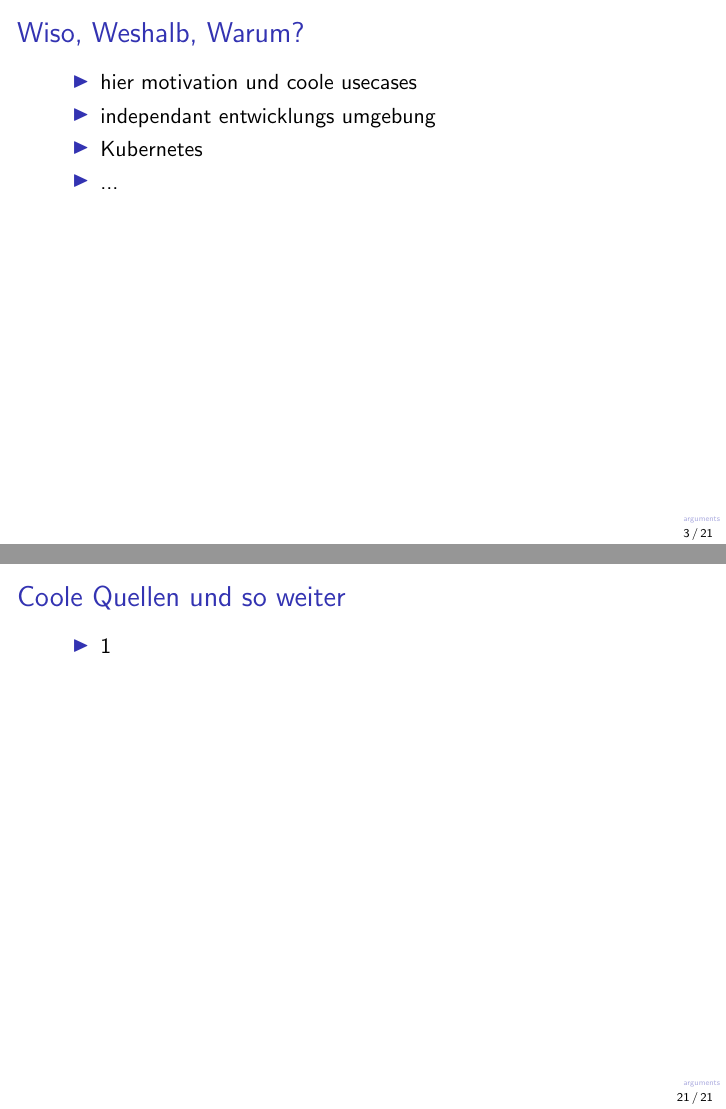
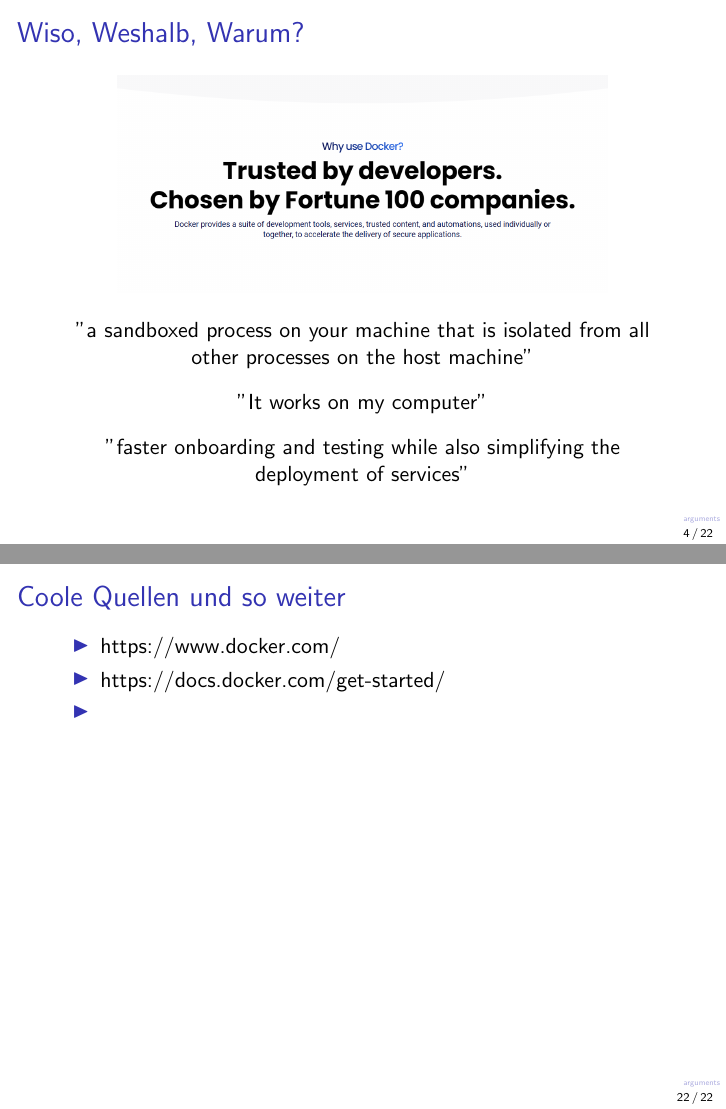
Before and after one commit to xtrilogis/ok-inf-docker, LaTeX slides (presi/presentation.tex): pages 5 and 23 of 23 before the commit and pages 4 and 22 of 22 after it, joined at a grey line. Compiled offline with pdfLaTeX.

Commit message:
second commit

```diff
--- a/presi/presentation.tex
+++ b/presi/presentation.tex
@@ -1,4 +1,4 @@
-\documentclass[22pt]{beamer}
+\documentclass[22pt,handout]{beamer}
 % \documentclass[handout]{beamer}
 % add theme and color theme https://www.overleaf.com/learn/latex/Beamer#Reference_guide
 \setbeamertemplate{navigation symbols}{arguments} % hides navigation buttons
@@ -26,11 +34,17 @@
-\begin{frame}[t]
+\begin{frame}
     \frametitle{Wiso, Weshalb, Warum?}
-    \begin{itemize}
-        \item hier motivation und coole usecases
-        \item independant entwicklungs umgebung \pause
-        \item Kubernetes \pause
-        \item ...
-    \end{itemize}
+    \begin{center}
+        \includegraphics[width=0.8\textwidth]{Bilder/docker-why.png}
+    \end{center}\pause
+    \begin{center}
+        "a sandboxed process on your machine that is isolated from all other processes on the host machine"
+    \end{center}\pause
+    \begin{center}
+        "It works on my computer"
+    \end{center}\pause
+    \begin{center}
+        "faster onboarding and testing while also simplifying the deployment of services"
+    \end{center}
 \end{frame}
 
 \begin{frame}[t]
@@ -175,7 +196,9 @@
 \begin{frame}[t]
     \frametitle{Coole Quellen und so weiter}
     \begin{itemize}
-        \item 1
+        \item \href{https://www.docker.com/}{https://www.docker.com/}
+        \item \href{https://docs.docker.com/get-started/}{https://docs.docker.com/get-started/}
+        \item
     \end{itemize}
 \end{frame}
 
```
Also changed, not shown: presi/Bilder/1200px-Docker-compose-logo.jpg (added), presi/Bilder/Docker Concept.png (added), presi/Bilder/Docker-Ablauf.png (added), presi/Bilder/Hadolint.png (renamed from presi/Hadolint.png), presi/Bilder/docker-bunt.jpg (added), presi/Bilder/docker-dunkel.jpg (added), presi/Bilder/docker-hell.png (added), presi/Bilder/docker-how.png (added), presi/Bilder/docker-why.png (added), presi/Bilder/dockercommand.png (added), presi/Bilder/mobydocker.jpg (added), presi/Bilder/wettbewerb.png (added), presi/Makefile (deleted), presi/presentation.pdf, 1 more files, 3 other files.
